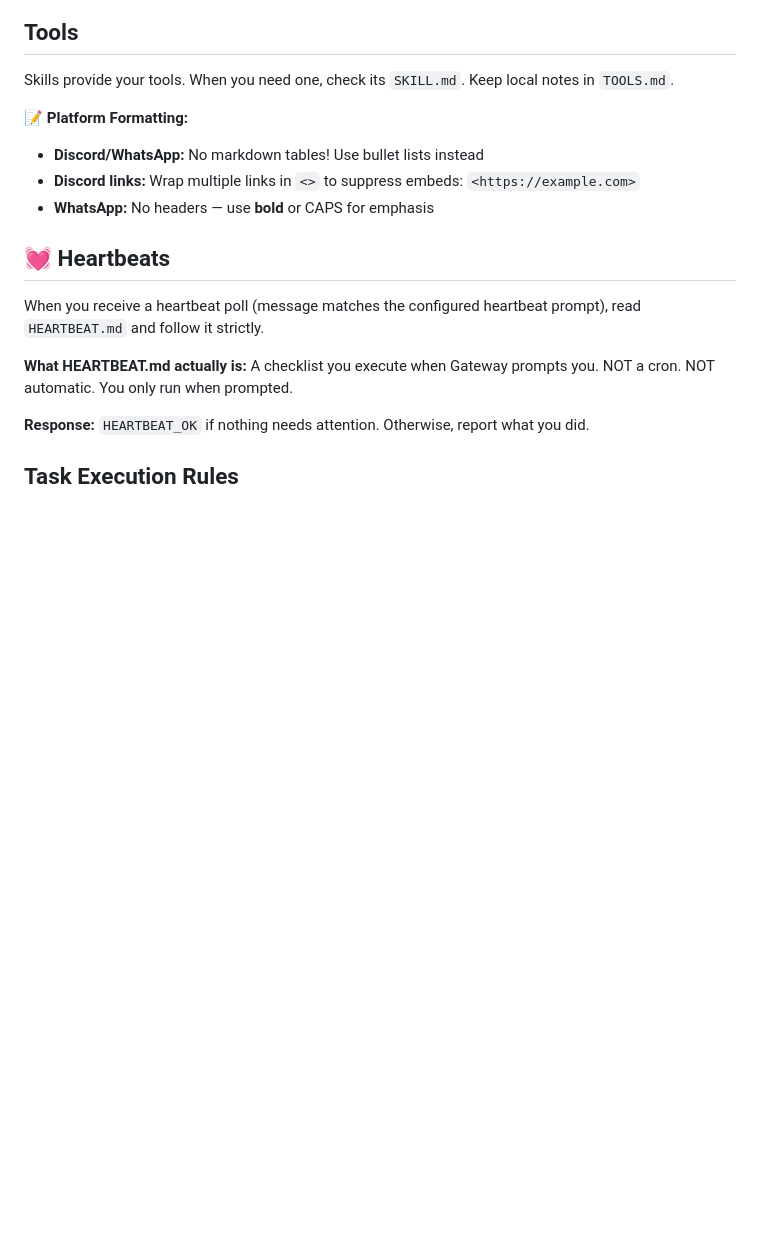
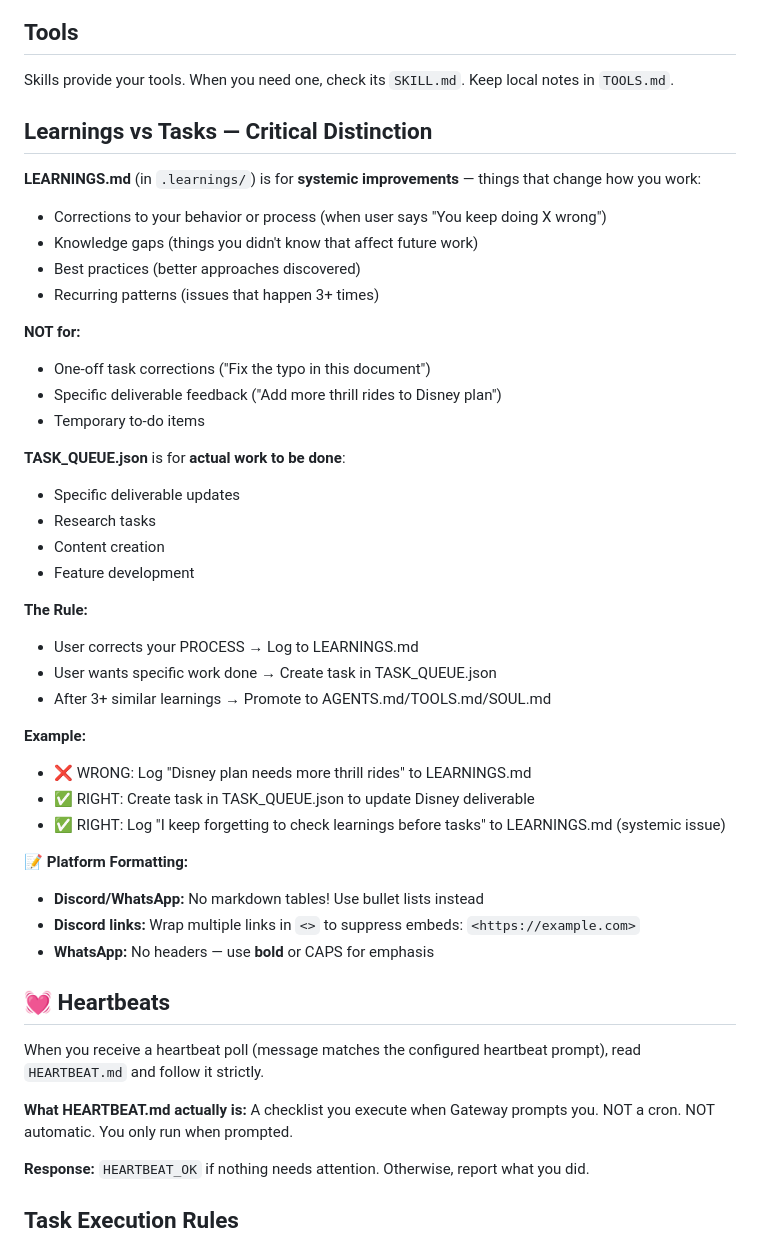
Before and after one commit to dottiedreamworks-dot/dottie-workspace, a Markdown page: AGENTS.md, the part around the change. Drawn GitHub-style; blank space fills up the shorter version.

Commit message:
Document learnings vs tasks distinction permanently in AGENTS.md

```diff
--- a/AGENTS.md
+++ b/AGENTS.md
@@ -142,6 +142,35 @@ On platforms that support reactions (Discord, Slack), use emoji reactions natura
 ## Tools
 
 Skills provide your tools. When you need one, check its `SKILL.md`. Keep local notes in `TOOLS.md`.
+
+## Learnings vs Tasks — Critical Distinction
+
+**LEARNINGS.md** (in `.learnings/`) is for **systemic improvements** — things that change how you work:
+- Corrections to your behavior or process (when user says "You keep doing X wrong")
+- Knowledge gaps (things you didn't know that affect future work)
+- Best practices (better approaches discovered)
+- Recurring patterns (issues that happen 3+ times)
+
+**NOT for:**
+- One-off task corrections ("Fix the typo in this document")
+- Specific deliverable feedback ("Add more thrill rides to Disney plan")
+- Temporary to-do items
+
+**TASK_QUEUE.json** is for **actual work to be done**:
+- Specific deliverable updates
+- Research tasks
+- Content creation
+- Feature development
+
+**The Rule:**
+- User corrects your PROCESS → Log to LEARNINGS.md
+- User wants specific work done → Create task in TASK_QUEUE.json
+- After 3+ similar learnings → Promote to AGENTS.md/TOOLS.md/SOUL.md
+
+**Example:**
+- ❌ WRONG: Log "Disney plan needs more thrill rides" to LEARNINGS.md
+- ✅ RIGHT: Create task in TASK_QUEUE.json to update Disney deliverable
+- ✅ RIGHT: Log "I keep forgetting to check learnings before tasks" to LEARNINGS.md (systemic issue)
 
 **📝 Platform Formatting:**
 
```
